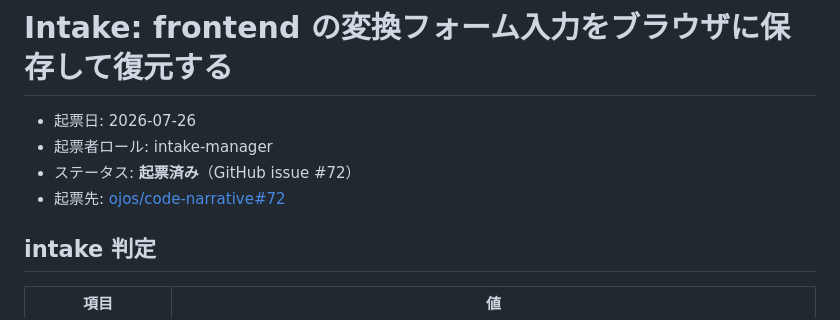
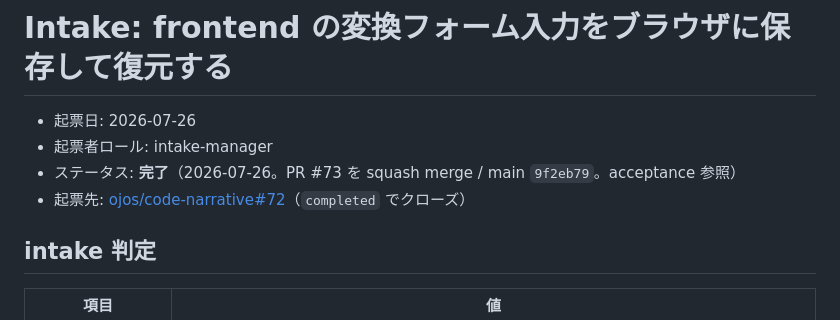
Before and after one commit to ojos/code-narrative, a Markdown page: docs/intake/2026-07-26-frontend-form-input-persistence.md, the part around one of its changes. Rendered like a GitHub page.

```diff
--- a/docs/intake/2026-07-26-frontend-form-input-persistence.md
+++ b/docs/intake/2026-07-26-frontend-form-input-persistence.md
@@ -2,8 +2,8 @@
 
 - 起票日: 2026-07-26
 - 起票者ロール: intake-manager
-- ステータス: **起票済み**（GitHub issue #72）
-- 起票先: [ojos/code-narrative#72](https://github.com/ojos/code-narrative/issues/72)
+- ステータス: **完了**（2026-07-26。PR #73 を squash merge / main `9f2eb79`。acceptance 参照）
+- 起票先: [ojos/code-narrative#72](https://github.com/ojos/code-narrative/issues/72)（`completed` でクローズ）
 
 ## intake 判定
 
```
Also changed, not shown: other parts of docs/intake/2026-07-26-frontend-form-input-persistence.md (+38 -7 lines).
